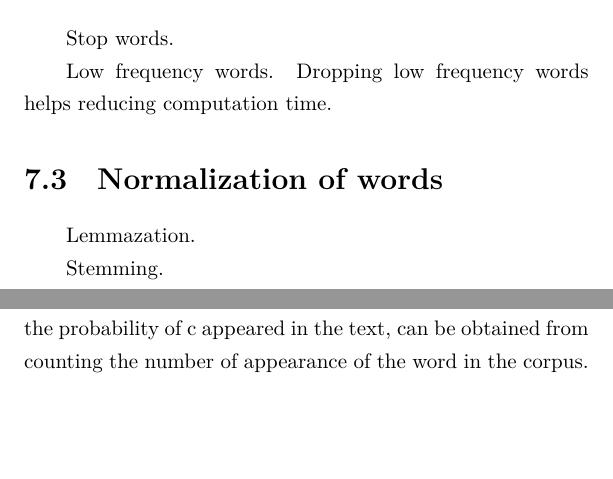
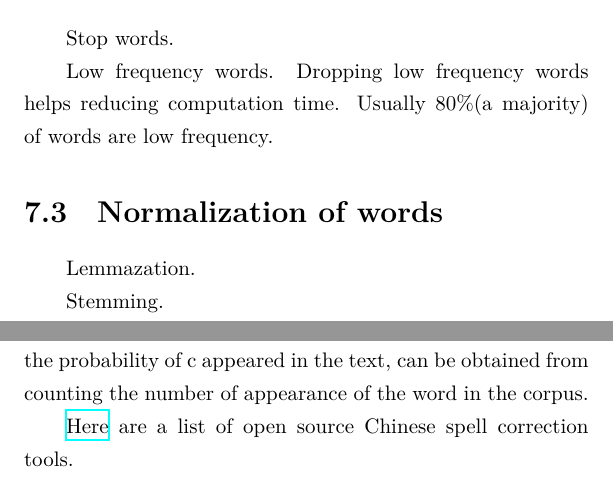
Before and after one commit to SantiDu/NLP-Study-Notes, a LaTeX thesis (nlp.tex): two parts of pages 24 and 25 of 27, joined at a grey line, cut so that both start at the same text, the shorter picture padded with empty space. Compiled offline with XeLaTeX.

Commit message:
add meat

```diff
--- a/nlp.tex
+++ b/nlp.tex
@@ -256,7 +256,7 @@ Another problem is that, for a large text, there can be lots of ways to segment
 \section{Filtering of words}
 Stop words.
 
-Low frequency words. Dropping low frequency words helps reducing computation time.
+Low frequency words. Dropping low frequency words helps reducing computation time. Usually 80\%(a majority) of words are low frequency.
 
 \section{Normalization of words}
 Lemmazation.
@@ -269,6 +269,8 @@ After segmentation, if we find some words are not in the dictionary, we use edit
 Implement weighted edit distance: draft*
 
 To find the candidates for correction, we can ether compare a wrong word with all the other words in the dictionary, or, more efficiently, we generate `words' that are small distance away from the wrong word, then filter them according to the dictionary. Finally, we rank the rest candidates by the probability $\hat{c} = \argmax_{c \in candidates} p(c|s)$, by the Bayes theorem, $\hat{c} \propto \argmax_{c \in candidates} p(s|c) * p(c)$. The first term, the probability of typing the wrong word given the intended word is c, can be obtained from historical data. The second term, the probability of c appeared in the text, can be obtained from counting the number of appearance of the word in the corpus.
+
+\href{https://github.com/li-aolong/li-aolong.github.io/issues/12}{Here} are a list of open source Chinese spell correction tools.
 
 \chapter{Text Representation}
 \section{TF-IDF}
```
Also changed, not shown: nlp.pdf.
